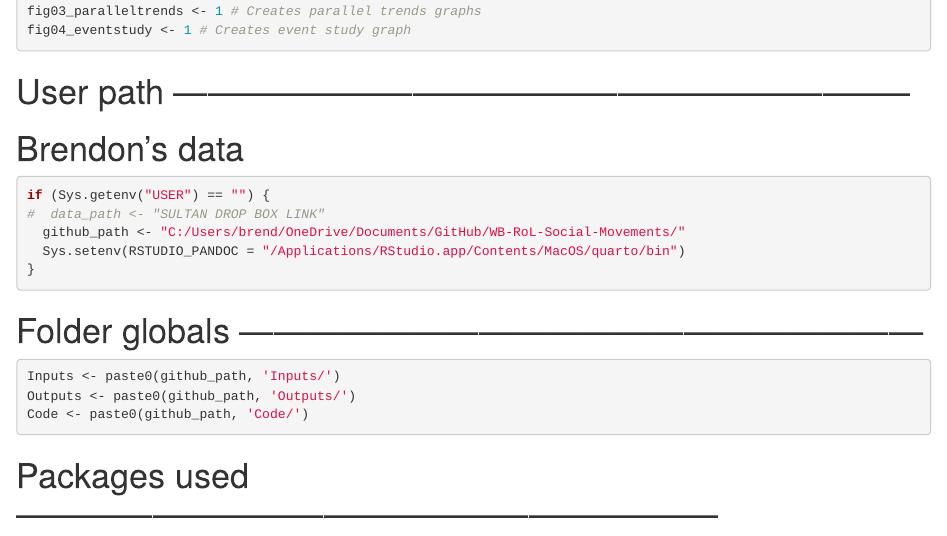
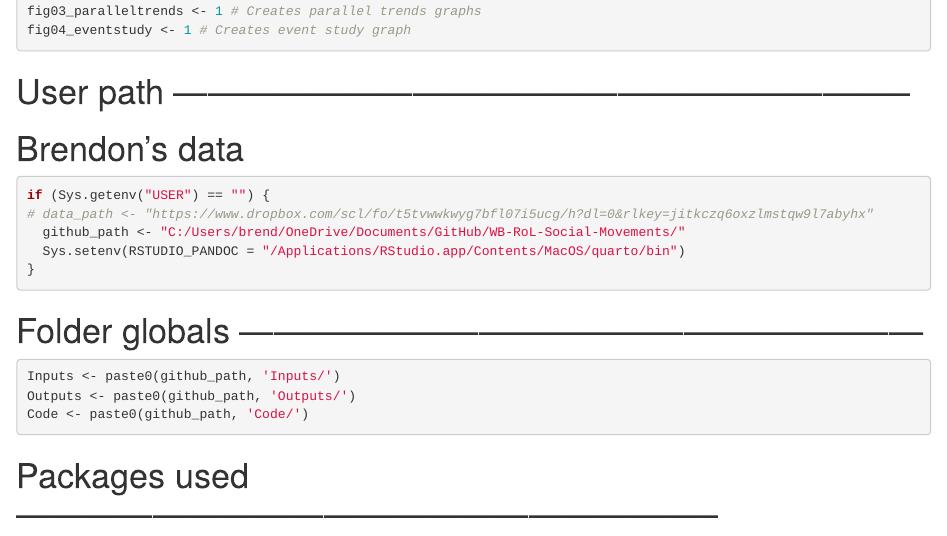
Before and after one commit to bkrall36/WB-RoL-Social-Movements, an R Markdown document (master.Rmd): the page in a window 1100 px wide, from 620 px down. Rendered offline with R 4.5, knitr and Pandoc, with nearby package versions; some code elsewhere in the file could not run offline.

Commit message:
Add Sultan's Dropbox URL link

````diff
--- a/master.Rmd
+++ b/master.Rmd
@@ -38,7 +38,7 @@ fig04_eventstudy <- 1 # Creates event study graph
 # Brendon's data
 ```{r}
 if (Sys.getenv("USER") == "") {
-#  data_path <- "SULTAN DROP BOX LINK"
+# data_path <- "https://www.dropbox.com/scl/fo/t5tvwwkwyg7bfl07i5ucg/h?dl=0&rlkey=jitkczq6oxzlmstqw9l7abyhx"
   github_path <- "C:/Users/brend/OneDrive/Documents/GitHub/WB-RoL-Social-Movements/"
   Sys.setenv(RSTUDIO_PANDOC = "/Applications/RStudio.app/Contents/MacOS/quarto/bin")
 }
````
Also changed, not shown: 1 other file.
